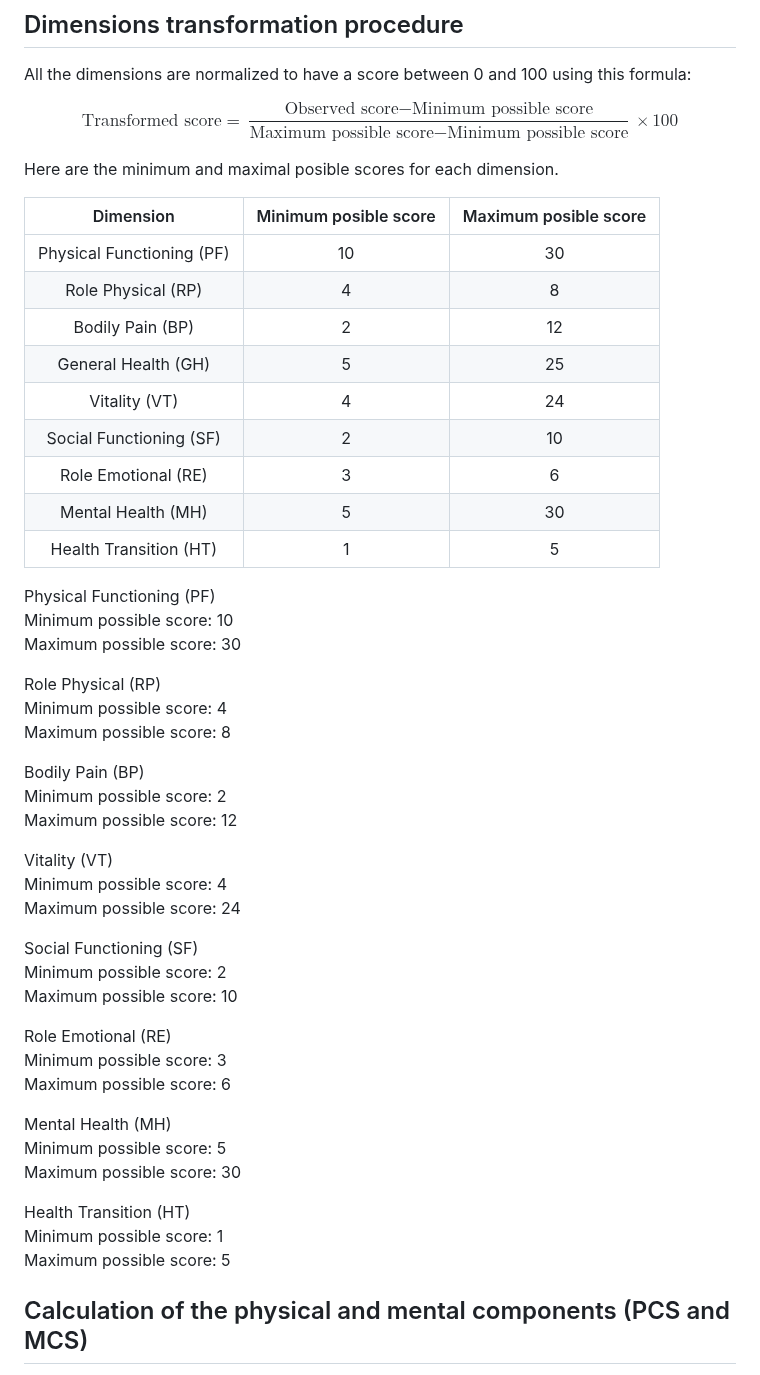
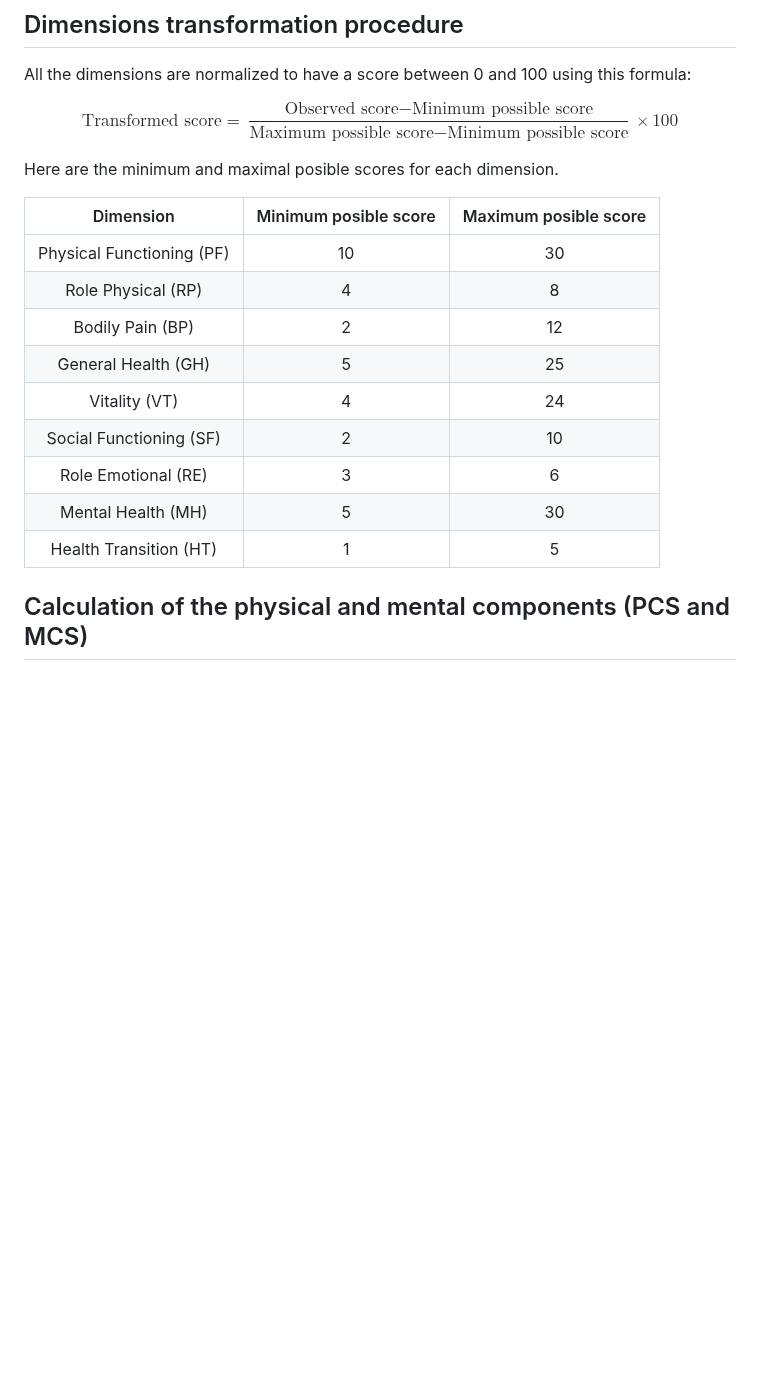
Before and after one commit to clem12003/Projet_R_Python, a Markdown page: SF-36 appendix.md, the part around one of its changes. GitHub-like rendering; blank space fills up the shorter version.

```diff
--- a/SF-36 appendix.md
+++ b/SF-36 appendix.md
@@ -25,50 +37,18 @@ $$
 
 Here are the minimum and maximal posible scores for each dimension.
 
-|          Dimension        |     Minimum posible score    |     Maximum posible score |
-|:-------------------------:|:-------------------:|:-------------------:|
-| Physical Functioning (PF) |     10    |  30  |
-| Role Physical (RP)        |     4     |  8   |
-| Bodily Pain (BP)          |     2     |  12  |
-| General Health (GH)       |     5     |  25  |
-| Vitality (VT)             |     4     |  24  |
-| Social Functioning (SF)   |     2     |  10  |
-| Role Emotional (RE)       |     3     |  6   |
-| Mental Health (MH)        |     5     |  30  |
-| Health Transition (HT)    |     1     |  5   |
+|          Dimension        |     Minimum posible score    |     Maximum posible score     |
+|:-------------------------:|:----------------------------:|:-----------------------------:|
+| Physical Functioning (PF) |              10              |              30               |
+| Role Physical (RP)        |              4               |              8                |
+| Bodily Pain (BP)          |              2               |              12               |
+| General Health (GH)       |              5               |              25               |
+| Vitality (VT)             |              4               |              24               |
+| Social Functioning (SF)   |              2               |              10               |
+| Role Emotional (RE)       |              3               |              6                |
+| Mental Health (MH)        |              5               |              30               |
+| Health Transition (HT)    |              1               |              5                |
 
-
-Physical Functioning (PF)
-Minimum possible score: 10
-Maximum possible score: 30
-
-Role Physical (RP)
-Minimum possible score: 4
-Maximum possible score: 8
-
-Bodily Pain (BP)
-Minimum possible score: 2
-Maximum possible score: 12
-
-Vitality (VT)
-Minimum possible score: 4
-Maximum possible score: 24
-
-Social Functioning (SF)
-Minimum possible score: 2
-Maximum possible score: 10
-
-Role Emotional (RE)
-Minimum possible score: 3
-Maximum possible score: 6
-
-Mental Health (MH)
-Minimum possible score: 5
-Maximum possible score: 30
-
-Health Transition (HT)
-Minimum possible score: 1
-Maximum possible score: 5
 
 ## Calculation of the physical and mental components (PCS and MCS)
 
```
Also changed, not shown: other parts of SF-36 appendix.md (+12 -0 lines).
